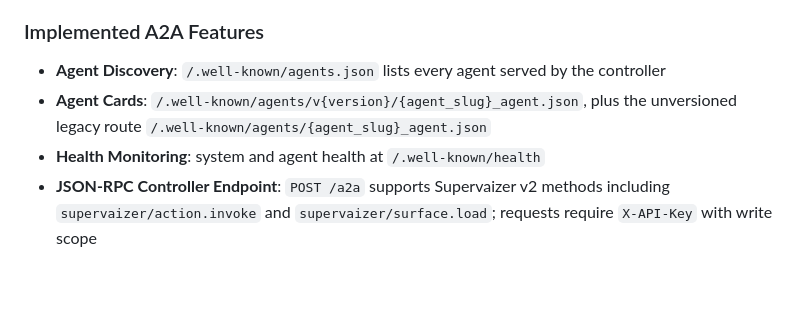
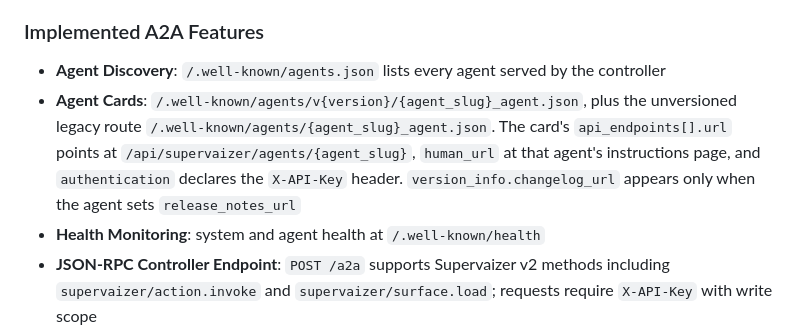
Before and after one commit to supervaize/supervaizer, a Markdown page: docs/2026_05_PROTOCOLS.md, the part around the change. Rendered like a GitHub page; blank space fills up the shorter version.

Commit message:
📝 docs: document the canonical parameter payload and Agent Card fields
Co-Authored-By: Claude Opus 5.5 <noreply@anthropic.com>

```diff
--- a/docs/2026_05_PROTOCOLS.md
+++ b/docs/2026_05_PROTOCOLS.md
@@ -23,7 +23,7 @@ SUPERVAIZER implements [A2A](https://a2a-protocol.org/)-style agent discovery an
 ### Implemented A2A Features
 
 - **Agent Discovery**: `/.well-known/agents.json` lists every agent served by the controller
-- **Agent Cards**: `/.well-known/agents/v{version}/{agent_slug}_agent.json`, plus the unversioned legacy route `/.well-known/agents/{agent_slug}_agent.json`
+- **Agent Cards**: `/.well-known/agents/v{version}/{agent_slug}_agent.json`, plus the unversioned legacy route `/.well-known/agents/{agent_slug}_agent.json`. The card's `api_endpoints[].url` points at `/api/supervaizer/agents/{agent_slug}`, `human_url` at that agent's instructions page, and `authentication` declares the `X-API-Key` header. `version_info.changelog_url` appears only when the agent sets `release_notes_url`
 - **Health Monitoring**: system and agent health at `/.well-known/health`
 - **JSON-RPC Controller Endpoint**: `POST /a2a` supports Supervaizer v2 methods including `supervaizer/action.invoke` and `supervaizer/surface.load`; requests require `X-API-Key` with write scope
 - **Server-Sent Events**: `GET /a2a/events` streams Supervaizer v2 action effects for observers that need a live feed; requests require `X-API-Key` with read scope
```
Also changed, not shown: docs/2025_08_PARAMETER_VALIDATION.md (+2 -2 lines).
